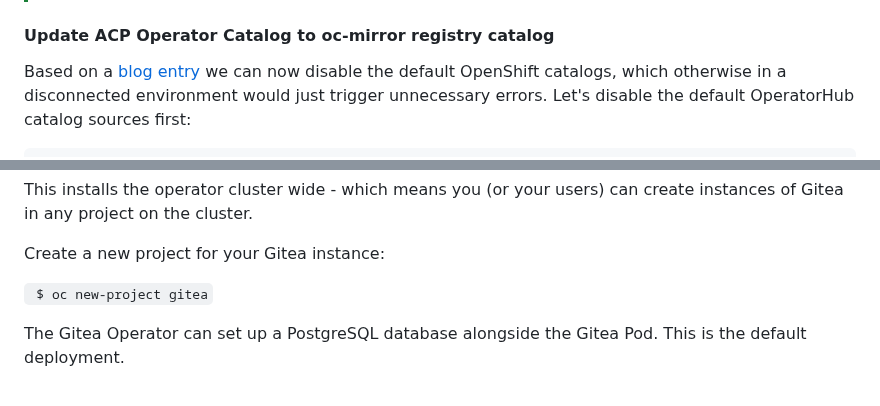
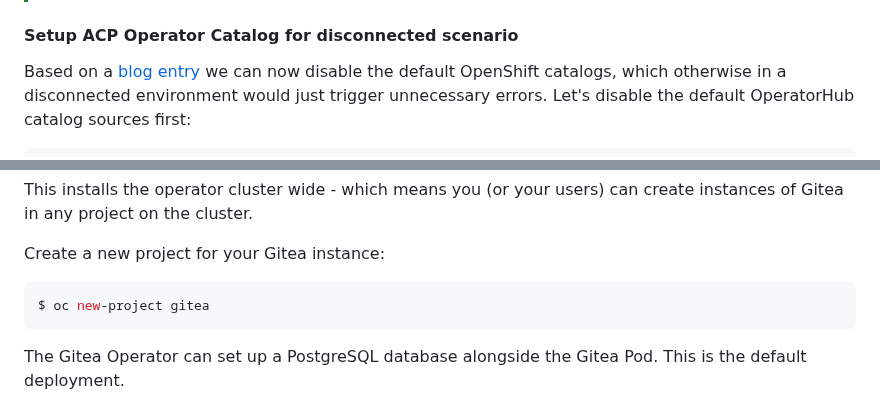
Before and after one commit to RedHatEdge/sps-2025, a Markdown page: README.md, 2 parts joined by grey strips. Drawn GitHub-style.

````diff
--- a/README.md
+++ b/README.md
@@ -180,8 +182,7 @@ You can easily access the cluster from IPC3 (copying over `kubeconfig` file) whi
 > Once inside you can reuse the local kubeconfig
 > `$ export KUBECONFIG=/etc/kubernetes/static-pod-resources/kube-apiserver-certs/secrets/node-kubeconfigs/lb-ext.kubeconfig`
 
-
-#### Update ACP Operator Catalog to oc-mirror registry catalog
+#### Setup ACP Operator Catalog for disconnected scenario
 Based on a [blog entry](https://www.redhat.com/en/blog/deploying-red-hat-openshift-operators-disconnected-environment) we can now disable the default OpenShift catalogs, which otherwise in a disconnected environment would just trigger unnecessary errors. Let's disable the default OperatorHub catalog sources first:
 
 ```bash
@@ -307,7 +308,9 @@ This installs the operator cluster wide - which means you (or your users) can cr
 
 Create a new project for your Gitea instance:
 
-` $ oc new-project gitea`
+```bash
+$ oc new-project gitea
+```
 
 The Gitea Operator can set up a PostgreSQL database alongside the Gitea Pod. This is the default deployment.
 
````
Also changed, not shown: other parts of README.md (+22 -9 lines), image-2.png (added).
